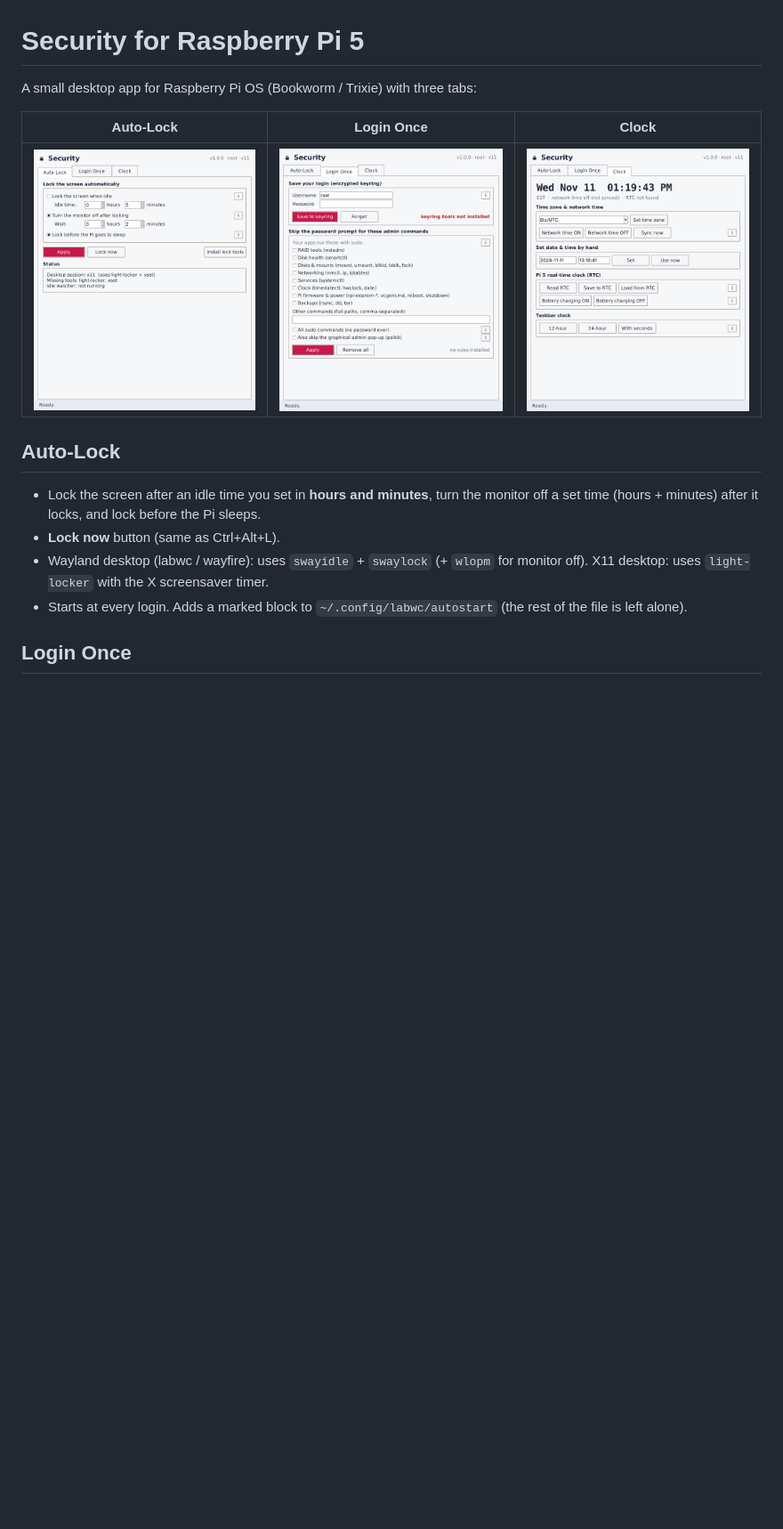
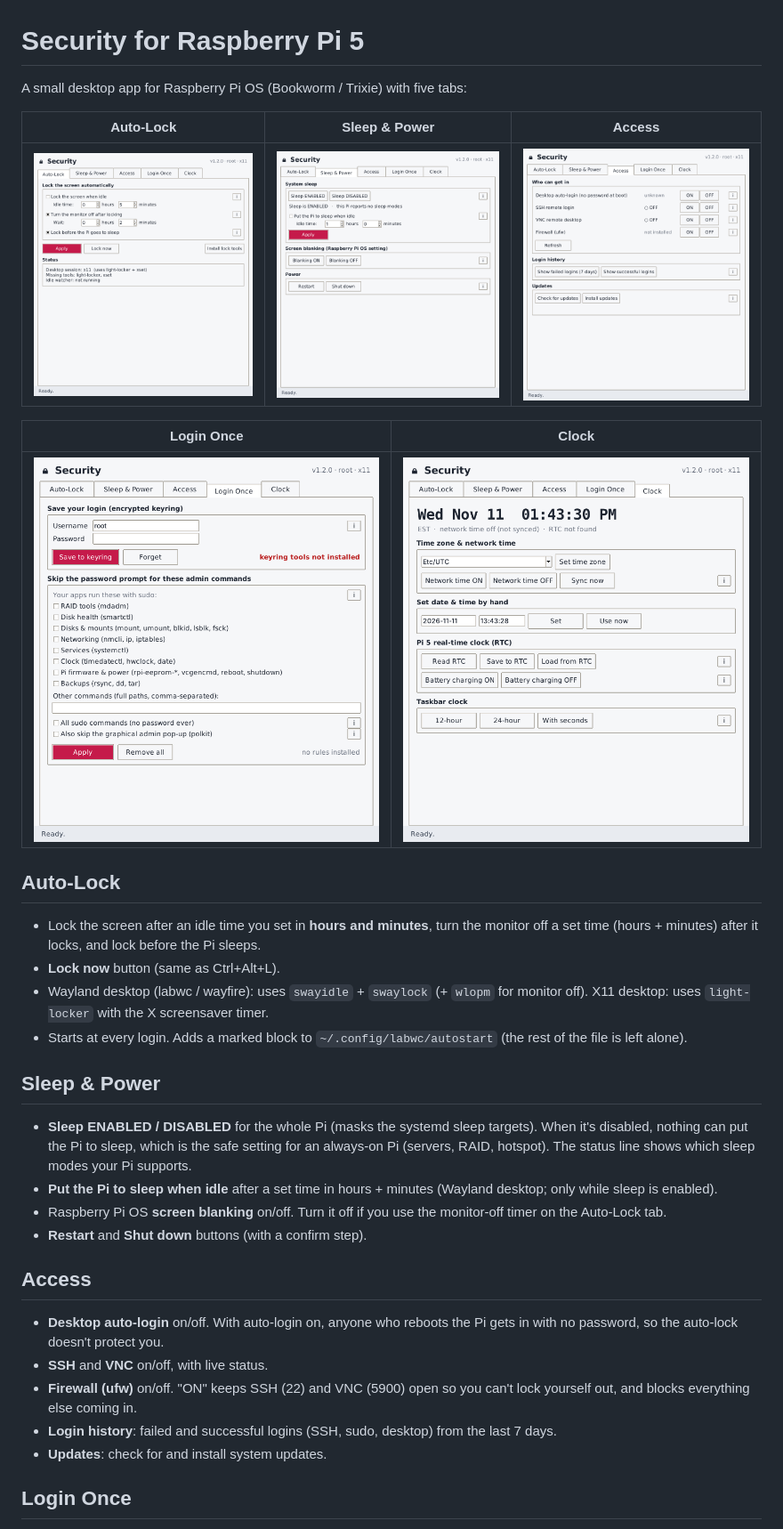
Before and after one commit to CharlesPhillips3/pi-performance-security, a Markdown page: README.md, the part around one of its changes. Shown at 89% size. Drawn GitHub-style; pictures changed too: screenshot-access.png (added), screenshot-autolock.png, screenshot-clock.png; blank space fills up the shorter version.

Commit message:
v1.2.0: Sleep & Power and Access tabs

```diff
--- a/README.md
+++ b/README.md
@@ -1,10 +1,14 @@
 # Security for Raspberry Pi 5
 
-A small desktop app for Raspberry Pi OS (Bookworm / Trixie) with three tabs:
+A small desktop app for Raspberry Pi OS (Bookworm / Trixie) with five tabs:
 
-| Auto-Lock | Login Once | Clock |
+| Auto-Lock | Sleep & Power | Access |
 |---|---|---|
-| ![](screenshot-autolock.png) | ![](screenshot-login.png) | ![](screenshot-clock.png) |
+| ![](screenshot-autolock.png) | ![](screenshot-power.png) | ![](screenshot-access.png) |
+
+| Login Once | Clock |
+|---|---|
+| ![](screenshot-login.png) | ![](screenshot-clock.png) |
 
 ## Auto-Lock
 - Lock the screen after an idle time you set in **hours and minutes**, turn the monitor off a set time (hours + minutes) after it locks, and lock before the Pi sleeps.
@@ -12,6 +16,19 @@ A small desktop app for Raspberry Pi OS (Bookworm / Trixie) with three tabs:
 - Wayland desktop (labwc / wayfire): uses `swayidle` + `swaylock` (+ `wlopm` for monitor off).
   X11 desktop: uses `light-locker` with the X screensaver timer.
 - Starts at every login. Adds a marked block to `~/.config/labwc/autostart` (the rest of the file is left alone).
+
+## Sleep & Power
+- **Sleep ENABLED / DISABLED** for the whole Pi (masks the systemd sleep targets). When it's disabled, nothing can put the Pi to sleep, which is the safe setting for an always-on Pi (servers, RAID, hotspot). The status line shows which sleep modes your Pi supports.
+- **Put the Pi to sleep when idle** after a set time in hours + minutes (Wayland desktop; only while sleep is enabled).
+- Raspberry Pi OS **screen blanking** on/off. Turn it off if you use the monitor-off timer on the Auto-Lock tab.
+- **Restart** and **Shut down** buttons (with a confirm step).
+
+## Access
+- **Desktop auto-login** on/off. With auto-login on, anyone who reboots the Pi gets in with no password, so the auto-lock doesn't protect you.
+- **SSH** and **VNC** on/off, with live status.
+- **Firewall (ufw)** on/off. "ON" keeps SSH (22) and VNC (5900) open so you can't lock yourself out, and blocks everything else coming in.
+- **Login history**: failed and successful logins (SSH, sudo, desktop) from the last 7 days.
+- **Updates**: check for and install system updates.
 
 ## Login Once
 - **Save to keyring**: checks your password with sudo, then stores it **encrypted** in the login keyring (gnome-keyring). The keyring unlocks when you log in, so your password is entered once per login.
```
Also changed, not shown: other parts of README.md (+1 -1 lines), 3 other files.
